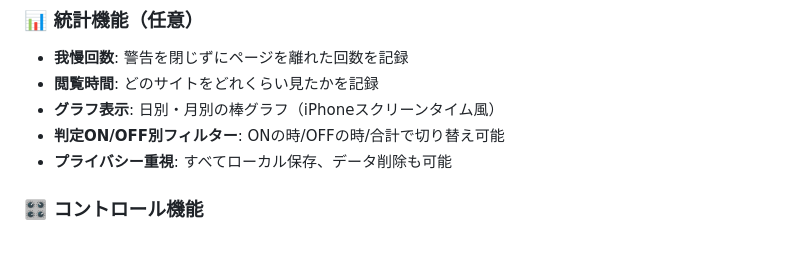
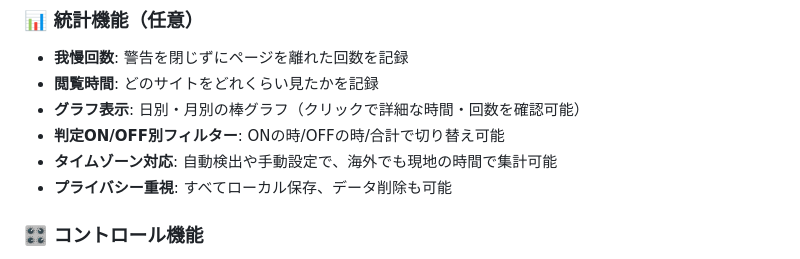
Before and after one commit to anomori/study-focus-extension, a Markdown page: README.md, the part around the change. Rendered like a GitHub page.

Commit message:
readmeと仕様書を変更

```diff
--- a/README.md
+++ b/README.md
@@ -25,8 +25,9 @@
 ### 📊 統計機能（任意）
 - **我慢回数**: 警告を閉じずにページを離れた回数を記録
 - **閲覧時間**: どのサイトをどれくらい見たかを記録
-- **グラフ表示**: 日別・月別の棒グラフ（iPhoneスクリーンタイム風）
+- **グラフ表示**: 日別・月別の棒グラフ（クリックで詳細な時間・回数を確認可能）
 - **判定ON/OFF別フィルター**: ONの時/OFFの時/合計で切り替え可能
+- **タイムゾーン対応**: 自動検出や手動設定で、海外でも現地の時間で集計可能
 - **プライバシー重視**: すべてローカル保存、データ削除も可能
 
 ### 🎛️ コントロール機能
```
Also changed, not shown: 仕様書.md (+9 -2 lines).
